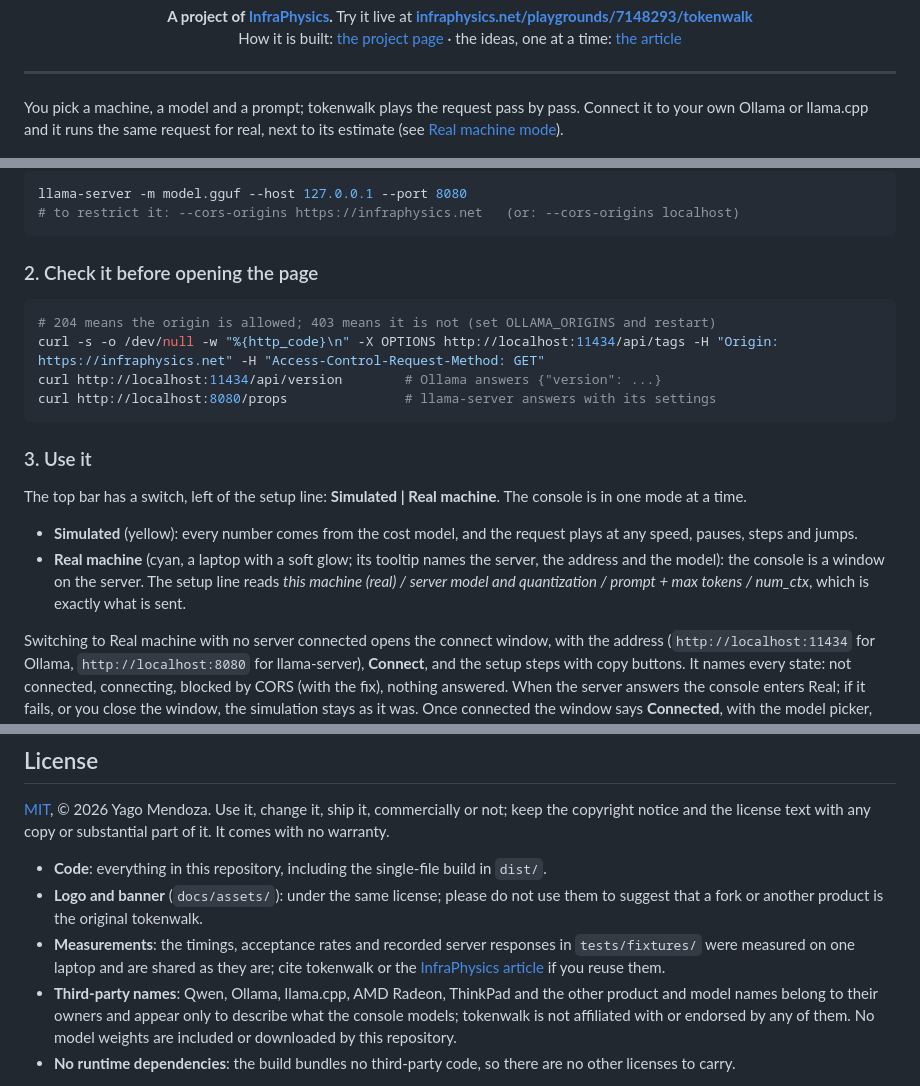
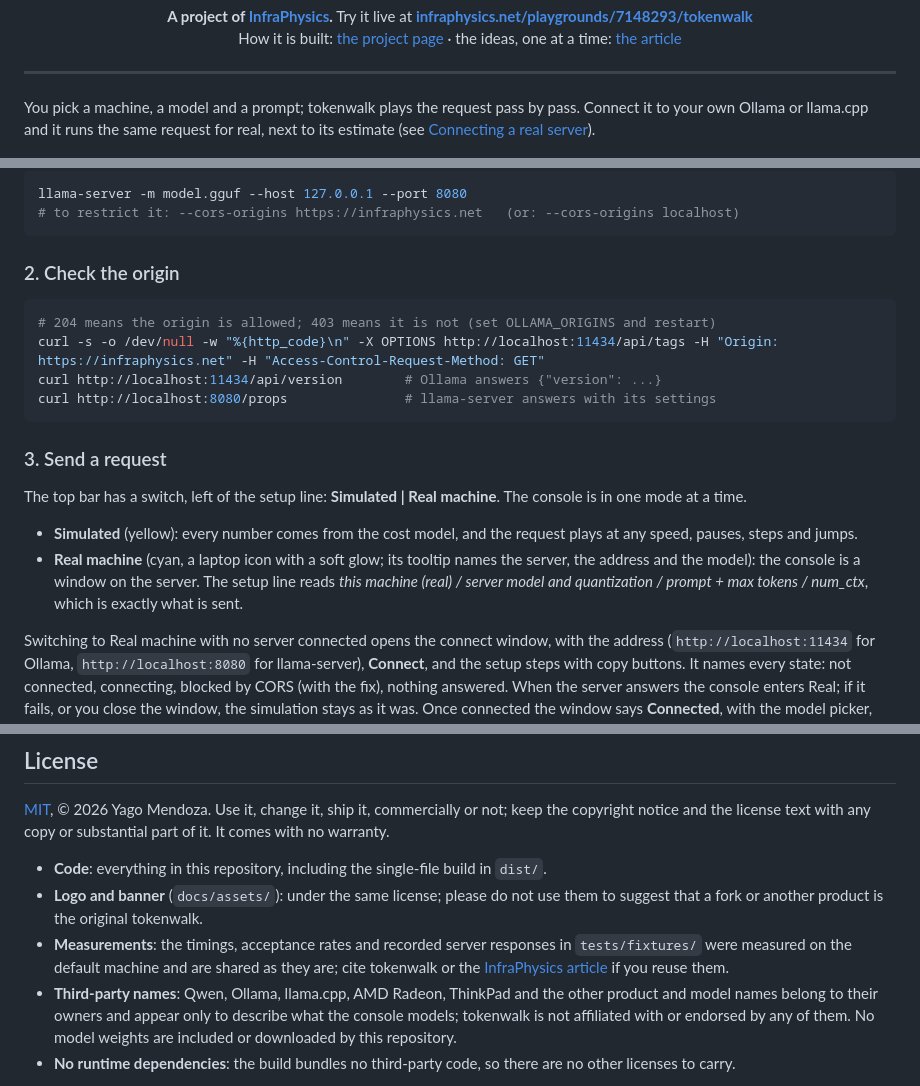
Before and after one commit to yago-mendoza/tokenwalk, a Markdown page: README.md, 3 parts joined by grey strips. GitHub-like rendering.

````diff
--- a/README.md
+++ b/README.md
@@ -20,7 +20,7 @@
 
 ---
 
-You pick a machine, a model and a prompt; tokenwalk plays the request pass by pass. Connect it to your own Ollama or llama.cpp and it runs the same request for real, next to its estimate (see [Real machine mode](#real-machine-mode)).
+You pick a machine, a model and a prompt; tokenwalk plays the request pass by pass. Connect it to your own Ollama or llama.cpp and it runs the same request for real, next to its estimate (see [Connecting a real server](#real-machine-mode)).
 
 ![tokenwalk: the model as a grid of tokens across and layers up, mid-way through writing the answer](docs/screenshot.png)
 
@@ -121,7 +121,7 @@ llama-server -m model.gguf --host 127.0.0.1 --port 8080
 # to restrict it: --cors-origins https://infraphysics.net   (or: --cors-origins localhost)
 ```
 
-### 2. Check it before opening the page
+### 2. Check the origin
 
 ```bash
 # 204 means the origin is allowed; 403 means it is not (set OLLAMA_ORIGINS and restart)
@@ -130,12 +130,12 @@ curl http://localhost:11434/api/version        # Ollama answers {"version": ...}
 curl http://localhost:8080/props               # llama-server answers with its settings
 ```
 
-### 3. Use it
+### 3. Send a request
 
 The top bar has a switch, left of the setup line: **Simulated | Real machine**. The console is in one mode at a time.
 
 - **Simulated** (yellow): every number comes from the cost model, and the request plays at any speed, pauses, steps and jumps.
-- **Real machine** (cyan, a laptop with a soft glow; its tooltip names the server, the address and the model): the console is a window on the server. The setup line reads *this machine (real) / server model and quantization / prompt + max tokens / num_ctx*, which is exactly what is sent.
+- **Real machine** (cyan, a laptop icon with a soft glow; its tooltip names the server, the address and the model): the console is a window on the server. The setup line reads *this machine (real) / server model and quantization / prompt + max tokens / num_ctx*, which is exactly what is sent.
 
 Switching to Real machine with no server connected opens the connect window, with the address (`http://localhost:11434` for Ollama, `http://localhost:8080` for llama-server), **Connect**, and the setup steps with copy buttons. It names every state: not connected, connecting, blocked by CORS (with the fix), nothing answered. When the server answers the console enters Real; if it fails, or you close the window, the simulation stays as it was. Once connected the window says **Connected**, with the model picker, **Change server** and **Disconnect**; none of them can be used while a request runs, and they say why.
 
@@ -181,6 +181,6 @@ Tests: `npm test` runs the cost-model, MTP and live-parsing unit tests (on respo
 
 - **Code**: everything in this repository, including the single-file build in `dist/`.
 - **Logo and banner** (`docs/assets/`): under the same license; please do not use them to suggest that a fork or another product is the original tokenwalk.
-- **Measurements**: the timings, acceptance rates and recorded server responses in `tests/fixtures/` were measured on one laptop and are shared as they are; cite tokenwalk or the [InfraPhysics article](https://infraphysics.net/blog/bits2bricks/transformers-and-local-inference-from-zero) if you reuse them.
+- **Measurements**: the timings, acceptance rates and recorded server responses in `tests/fixtures/` were measured on the default machine and are shared as they are; cite tokenwalk or the [InfraPhysics article](https://infraphysics.net/blog/bits2bricks/transformers-and-local-inference-from-zero) if you reuse them.
 - **Third-party names**: Qwen, Ollama, llama.cpp, AMD Radeon, ThinkPad and the other product and model names belong to their owners and appear only to describe what the console models; tokenwalk is not affiliated with or endorsed by any of them. No model weights are included or downloaded by this repository.
 - **No runtime dependencies**: the build bundles no third-party code, so there are no other licenses to carry.
````
Also changed, not shown: other parts of README.md (+11 -11 lines).
